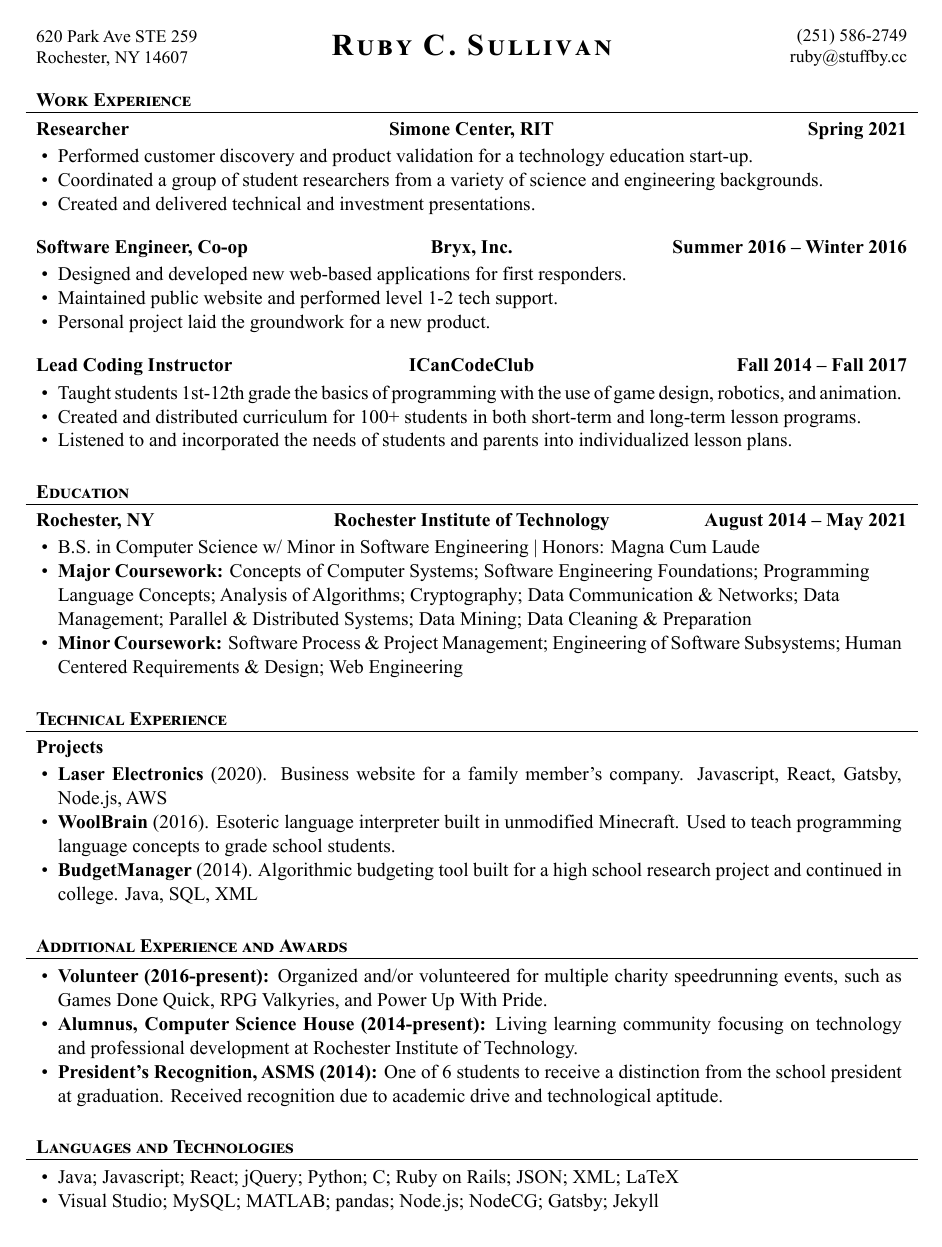
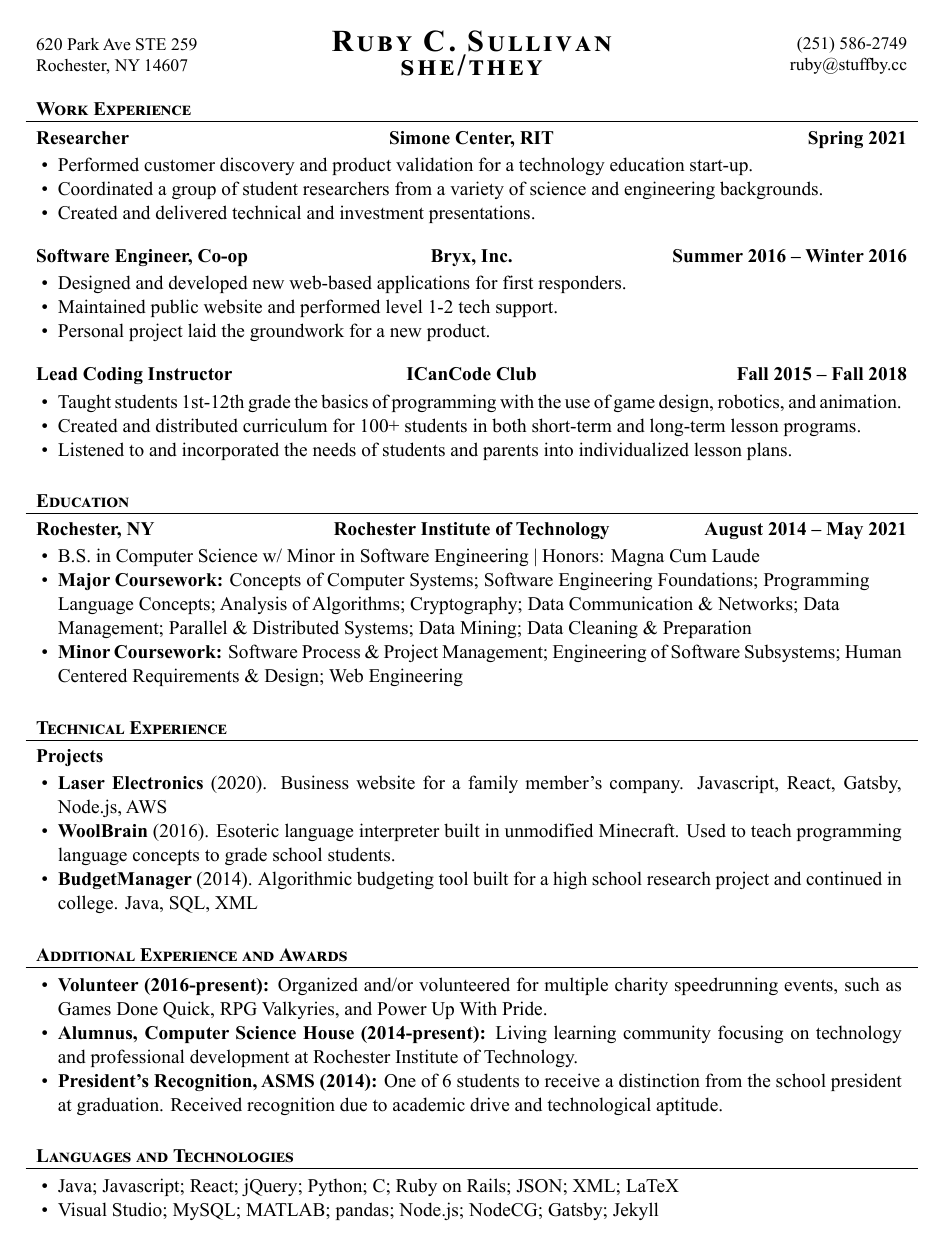
Before and after one commit to CorundumCore/Resume, a LaTeX CV (RubyResume.tex): the whole page. The pictures show the PDF file RubyResume.pdf that the author committed with the source.

Commit message:
updated with correct dates for ICC

```diff
--- a/RubyResume.tex
+++ b/RubyResume.tex
@@ -28,7 +28,7 @@
 \usepackage{amsmath}
 
 % Set applicant's personal data for header
-\name{Ruby C. Sullivan}
+\name{Ruby C. Sullivan \linebreak she/they}
 \address{620 Park Ave STE 259 \linebreak Rochester, NY 14607}
 \contacts{(251) 586-2749 \linebreak ruby@stuffby.cc}
 
@@ -56,7 +56,7 @@
 			\end{itemize}
 		\end{cvsubsection}
 
-		\begin{cvsubsection}{Lead Coding Instructor}{ICanCodeClub}{Fall 2014 -- Fall 2017}
+		\begin{cvsubsection}{Lead Coding Instructor}{ICanCode Club}{Fall 2015 -- Fall 2018}
 			\begin{itemize}
 				\item Taught students 1st-12th grade the basics of programming with the use of game design, robotics, and animation.
 				\item Created and distributed curriculum for 100+ students in both short-term and long-term lesson programs.
```
Also changed, not shown: ResumeImage.jpg, RubyResume.pdf.
